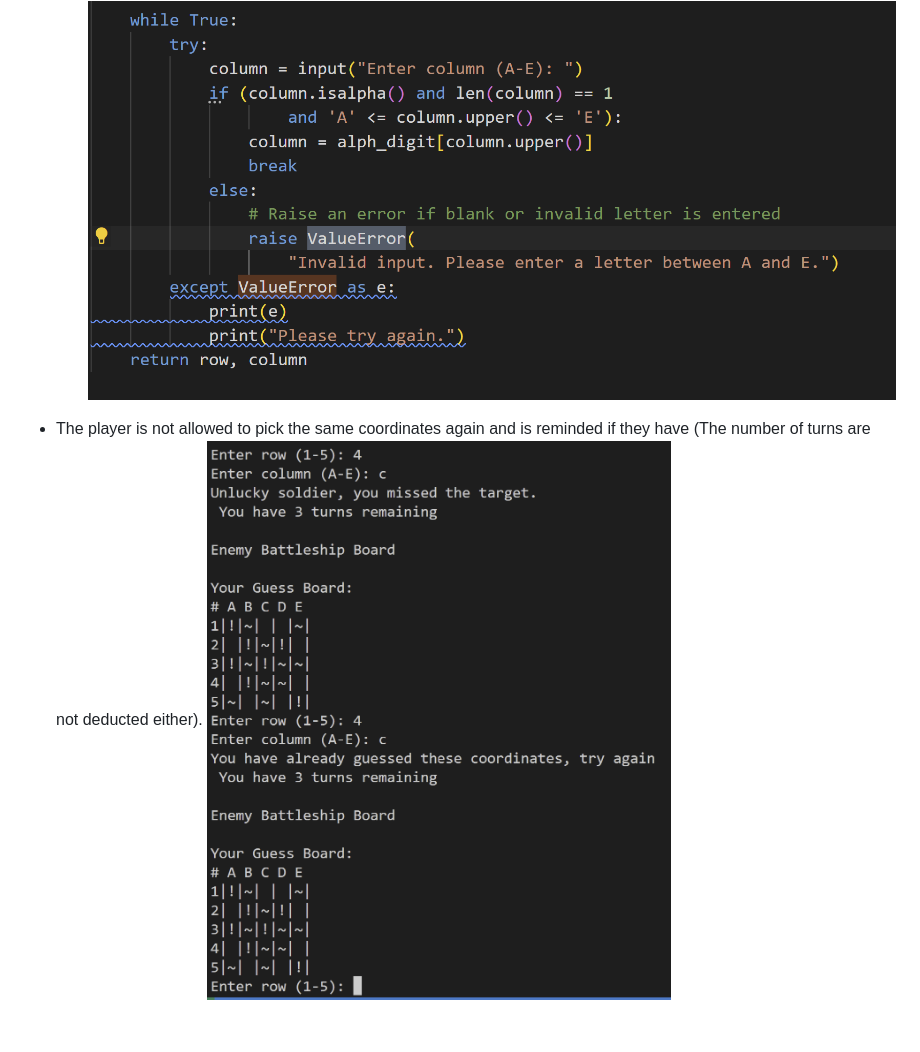
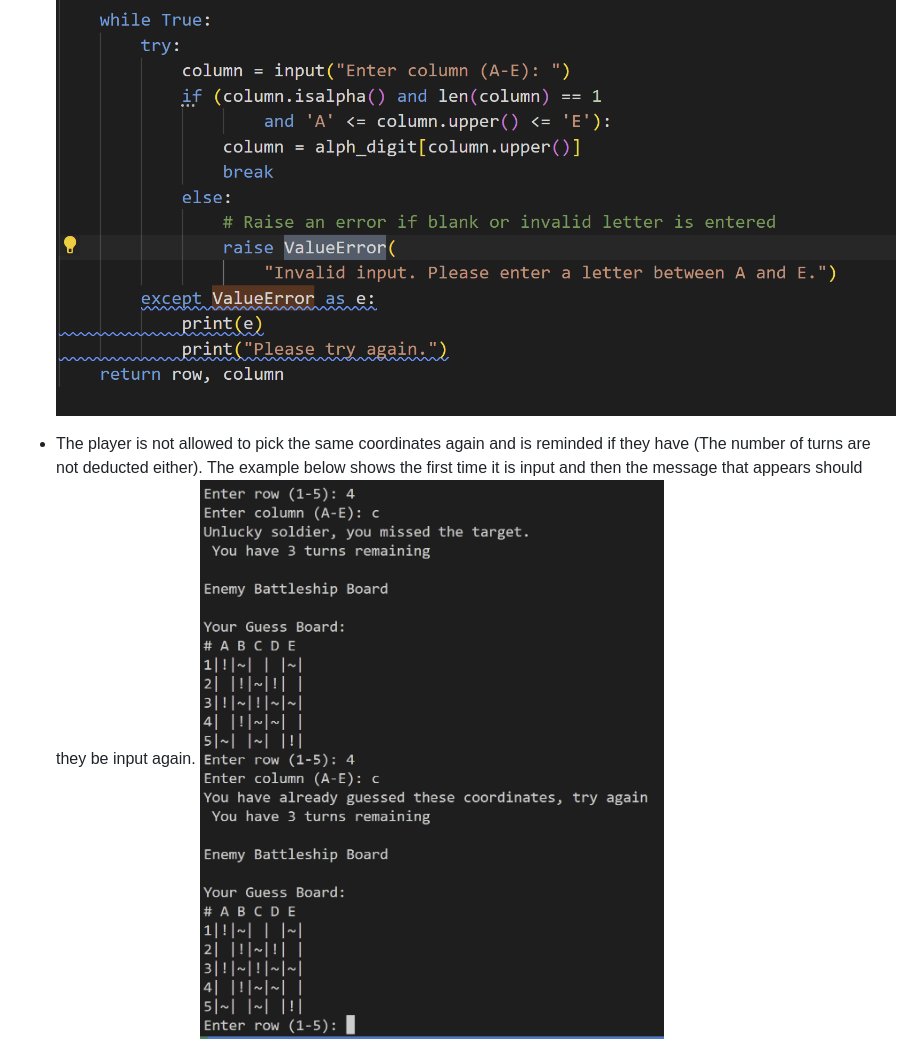
Before and after one commit to Megwana/battleship01, a Markdown page: README.md, the part around one of its changes. Drawn GitHub-style; blank space fills up the shorter version.

Commit message:
Add: description of 'same coordinates' feature.

```diff
--- a/README.md
+++ b/README.md
@@ -66,7 +67,7 @@ These changes have balanced the experience of the game bringing more joy and exc
   ![Row Value Error](/images/RowValueError.png)
   The Third example handles the Column input in `find_ships`. An error message is provided if the player does input a letter between A and E, incorrect input such as a number or blank input. The player will be prompted each time to enter a letter between A and E.
   ![Column Value Error](/images/ColumnValueError.png)
-* The player is not allowed to pick the same coordinates again and is reminded if they have (The number of turns are not deducted either).
+* The player is not allowed to pick the same coordinates again and is reminded if they have (The number of turns are not deducted either). The example below shows the first time it is input and then the message that appears should they be input again.
 ![Same Coordinates](/images/SameCoordinates.png)
 
 * The player has 20 Turns to locate the hidden ships on the board.
```
Also changed, not shown: other parts of README.md (+1 -0 lines).
